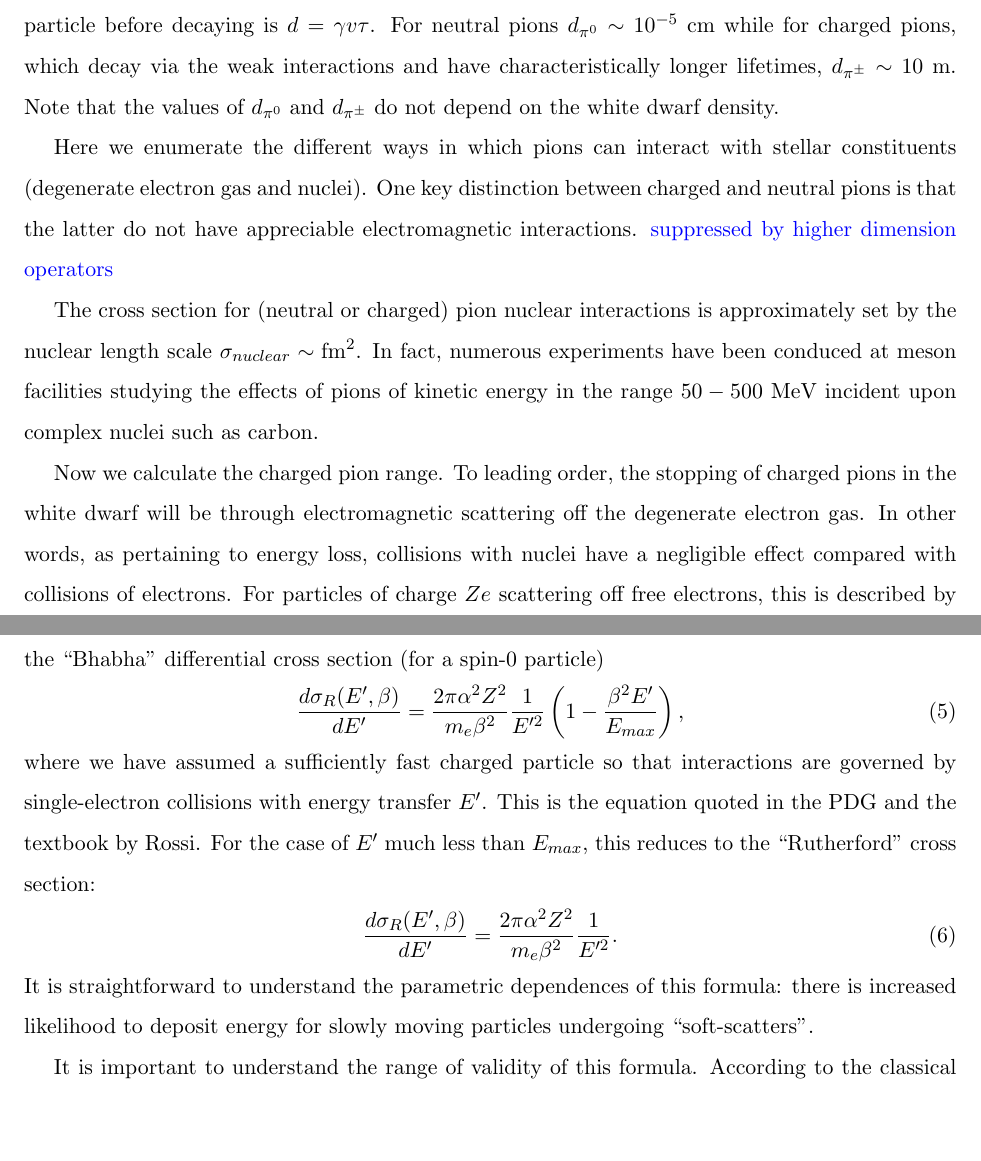
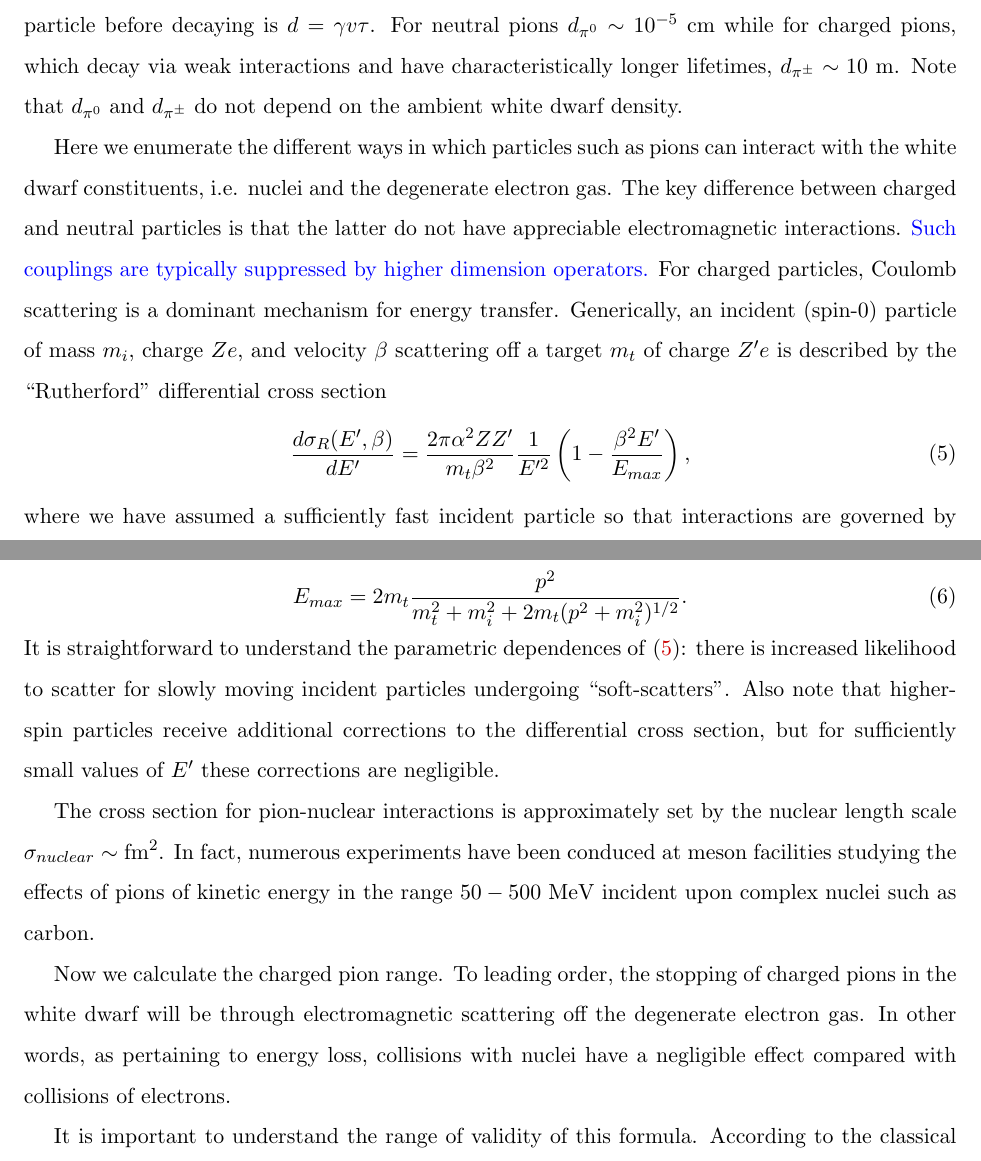
Before and after one commit to vijayoct27/Qballs, a LaTeX paper (Pion Range.tex): two parts of pages 3 and 4 of 6, joined at a grey line, cut so that both start at the same text, the shorter picture padded with empty space. Compiled offline with pdfLaTeX; a LaTeX package or settings file that is missing is left out.

Commit message:
more updates

```diff
--- a/Pion Range.tex
+++ b/Pion Range.tex
@@ -87,10 +82,6 @@ Q-balls, or any other dark matter trigger, will be most explosive for higher mas
-We assume that for each Q-ball collision, there is equal probability to produce $\pi^0, \pi^+$ and $\pi^-$ under the constraint of charge conservation. Since $\sim 10 ~\text{GeV}$ is released in $\OO(10)$ pions per nuclei dissociation, pions are emitted with velocity $\gamma \approx 5$. The mean distance travelled by a relativistic particle before decaying is $d = \gamma v \tau$. For neutral pions $d_{\pi^0} \sim 10^{-5} ~\text{cm}$ while for charged pions, which decay via the weak interactions and have characteristically longer lifetimes, $d_{\pi^\pm} \sim 10 ~\text{m}$. Note that the values of $d_{\pi^0}$ and $d_{\pi^\pm}$ do not depend on the white dwarf density.
-
-Here we enumerate the different ways in which pions can interact with stellar constituents (degenerate electron gas and nuclei). One key distinction between charged and neutral pions is that the latter do not have appreciable electromagnetic interactions. \textcolor{blue}{suppressed by higher dimension operators}
-
-The cross section for (neutral or charged) pion nuclear interactions is approximately set by the nuclear length scale $\sigma_{nuclear} \sim \text{fm}^2$. In fact, numerous experiments have been conduced at meson facilities studying the effects of pions of kinetic energy in the range $50 - 500 ~\text{MeV}$ incident upon complex nuclei such as carbon.
+\section{Diffusion}
+This diffusion time scale for a region of size $\lambda_T$ to lose $\OO(1)$ of its energy is given by $\tau_d \sim \frac{\lambda_T^2}{\alpha}$, where $\alpha$ is the (temperature-dependent) diffusivity.
 
 
 
 
-Now we calculate the charged pion range. To leading order, the stopping of charged pions in the white dwarf will be through electromagnetic scattering off the degenerate electron gas. In other words, as pertaining to energy loss, collisions with nuclei have a negligible effect compared with collisions of electrons. For particles of charge $Ze$ scattering off free electrons, this is described by the ``Bhabha" differential cross section (for a spin-0 particle)
@@ -97,13 +94,23 @@ Now we calculate the charged pion range. To leading order, the stopping of charg
+We assume that for each Q-ball collision, there is equal probability to produce $\pi^0, \pi^+$ and $\pi^-$ under the constraint of charge conservation. Since $\sim 10 ~\text{GeV}$ is released in $\OO(10)$ pions per nuclei dissociation, pions are emitted with velocity $\gamma \approx 5$. The mean distance travelled by a relativistic particle before decaying is $d = \gamma v \tau$. For neutral pions $d_{\pi^0} \sim 10^{-5} ~\text{cm}$ while for charged pions, which decay via weak interactions and have characteristically longer lifetimes, $d_{\pi^\pm} \sim 10 ~\text{m}$. Note that $d_{\pi^0}$ and $d_{\pi^\pm}$ do not depend on the ambient white dwarf density.
+
+Here we enumerate the different ways in which particles such as pions can interact with the white dwarf constituents, i.e. nuclei and the degenerate electron gas. The key difference between charged and neutral particles is that the latter do not have appreciable electromagnetic interactions. \textcolor{blue}{Such couplings are typically suppressed by higher dimension operators.} For charged particles, Coulomb scattering is a dominant mechanism for energy transfer. Generically, an incident (spin-0) particle of mass $m_i$, charge $Ze$, and velocity $\beta$ scattering off a target $m_t$ of charge $Z'e$ is described by the ``Rutherford" differential cross section
 \begin{equation}
-\label{eq:PDG}
-\frac{d \sigma_R (E', \beta)}{dE'}= \frac{2 \pi  \alpha^2 Z^2}{m_e \beta^2} \frac{1}{E'^2} \l1- \frac{\beta^2 E'}{E_{max}}\r,
+\label{eq:rutherford}
+\frac{d \sigma_R (E', \beta)}{dE'} = \frac{2 \pi  \alpha^2 Z Z'}{m_t \beta^2} \frac{1}{E'^2} \l1- \frac{\beta^2 E'}{E_{max}}\r,
+ \end{equation}
+where we have assumed a sufficiently fast incident particle so that interactions are governed by single-particle collisions with energy transfer $E'$ \cite{Rossi}. $E_{max}$ denotes the maximum energy transfer possible satisfying kinematic constraints, which is the case for a target at rest and zero relative angle between incident momenta $p$ and outgoing target momenta:
+\begin{equation}
+E_{max} = 2 m_t \frac{p^2}{m_t^2 + m_i^2 + 2m_t (p^2 +m_i^2)^{1/2}}.
 \end{equation}
-where we have assumed a sufficiently fast charged particle so that interactions are governed by single-electron collisions with energy transfer $E'$. This is the equation quoted in the PDG and the textbook by Rossi. For the case of $E'$ much less than $E_{max}$, this reduces to the ``Rutherford" cross section:
-\begin{equation}
-\label{eq:PDG}
-\frac{d \sigma_R (E', \beta)}{dE'}= \frac{2 \pi  \alpha^2 Z^2}{m_e \beta^2}  \frac{1}{E'^2}.
-\end{equation}
-It is straightforward to understand the parametric dependences of this formula: there is increased likelihood to deposit energy for slowly moving particles undergoing ``soft-scatters".
+It is straightforward to understand the parametric dependences of \eqref{eq:rutherford}: there is increased likelihood to scatter for slowly moving incident particles undergoing ``soft-scatters". Also note that higher-spin particles receive additional corrections to the differential cross section, but for sufficiently small values of $E'$ these corrections are negligible.
+
+
+The cross section for pion-nuclear interactions is approximately set by the nuclear length scale $\sigma_{nuclear} \sim \text{fm}^2$. In fact, numerous experiments have been conduced at meson facilities studying the effects of pions of kinetic energy in the range $50 - 500 ~\text{MeV}$ incident upon complex nuclei such as carbon.
+
+
+
+
+Now we calculate the charged pion range. To leading order, the stopping of charged pions in the white dwarf will be through electromagnetic scattering off the degenerate electron gas. In other words, as pertaining to energy loss, collisions with nuclei have a negligible effect compared with collisions of electrons.
 
 It is important to understand the range of validity of this formula. According to the classical derivation of \ref{eq:PDG}, the energy transfer is given in terms of an impact parameter $b$ (distance of closest approach):
 
```
Also changed, not shown: Pion Range.pdf, Pion Range.tex (19 more changed lines), 4 other files.
